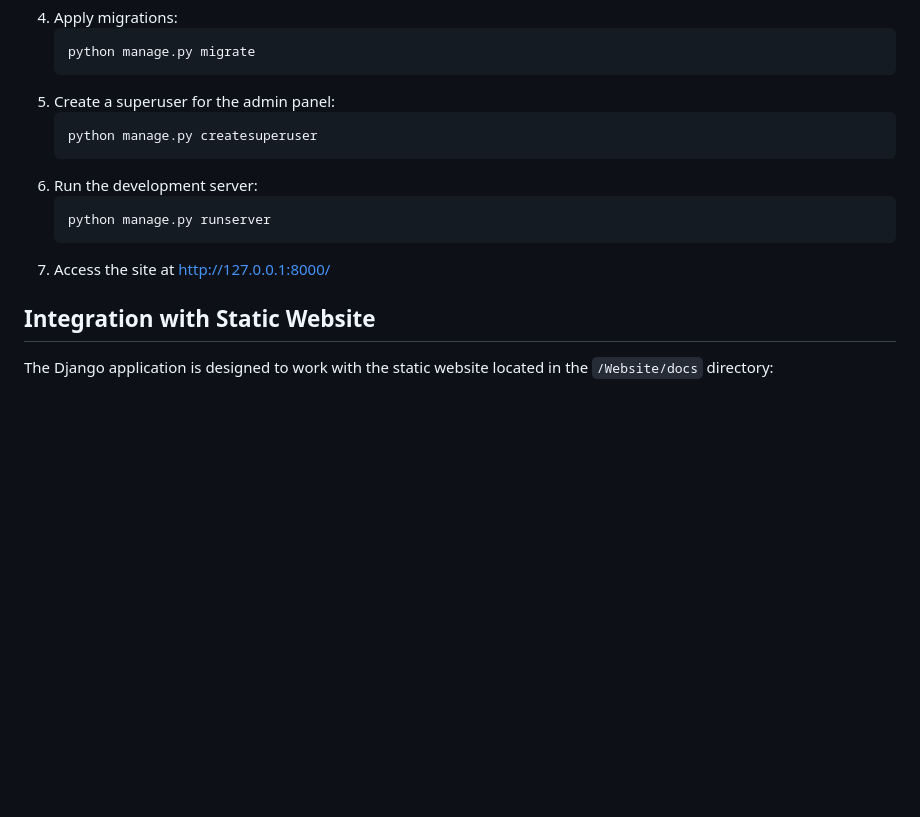
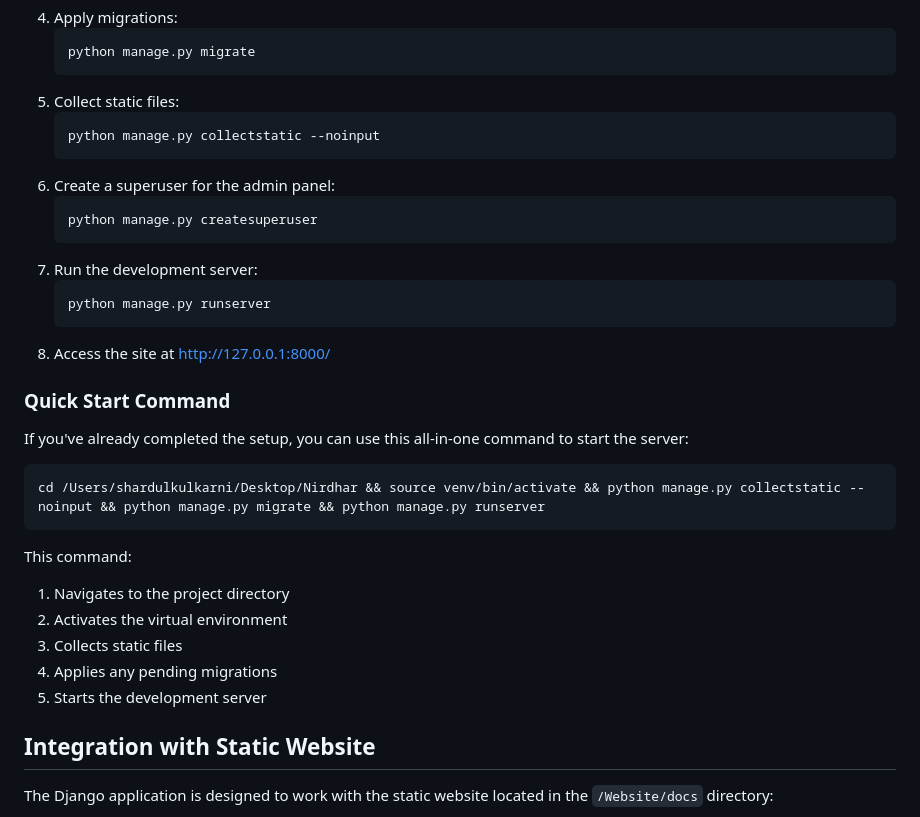
Before and after one commit to lioaraxai/LioraXAI-backend, a Markdown page: README.md, the part around the change. Rendered like a GitHub page; blank space fills up the shorter version.

Commit message:
Update README with complete startup command

````diff
--- a/README.md
+++ b/README.md
@@ -51,15 +51,34 @@ The project follows a standard Django structure:
    ```bash
    python manage.py migrate
    ```
-5. Create a superuser for the admin panel:
+5. Collect static files:
+   ```bash
+   python manage.py collectstatic --noinput
+   ```
+6. Create a superuser for the admin panel:
    ```bash
    python manage.py createsuperuser
    ```
-6. Run the development server:
+7. Run the development server:
    ```bash
    python manage.py runserver
    ```
-7. Access the site at http://127.0.0.1:8000/
+8. Access the site at http://127.0.0.1:8000/
+
+### Quick Start Command
+
+If you've already completed the setup, you can use this all-in-one command to start the server:
+
+```bash
+cd /Users/shardulkulkarni/Desktop/Nirdhar && source venv/bin/activate && python manage.py collectstatic --noinput && python manage.py migrate && python manage.py runserver
+```
+
+This command:
+1. Navigates to the project directory
+2. Activates the virtual environment
+3. Collects static files
+4. Applies any pending migrations
+5. Starts the development server
 
 ## Integration with Static Website
 
````
